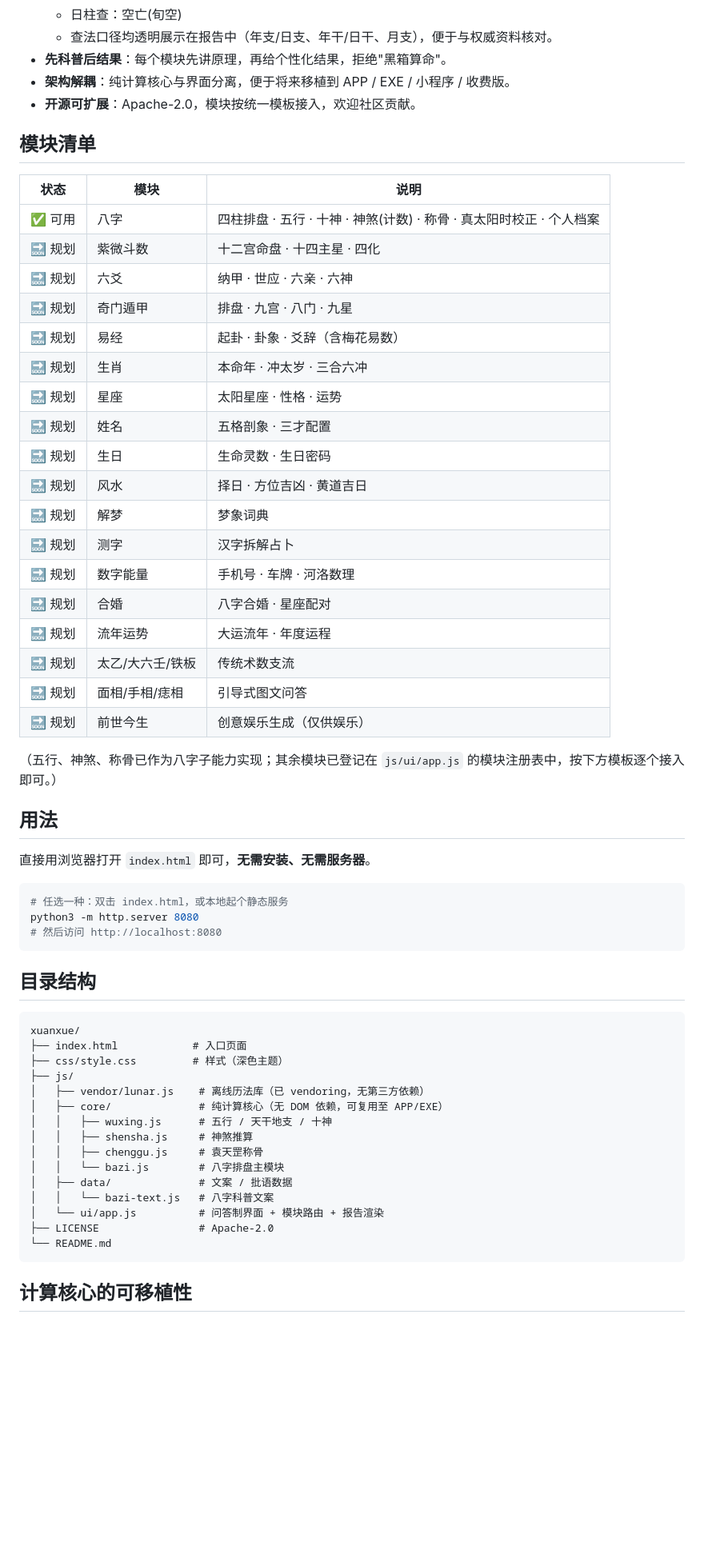
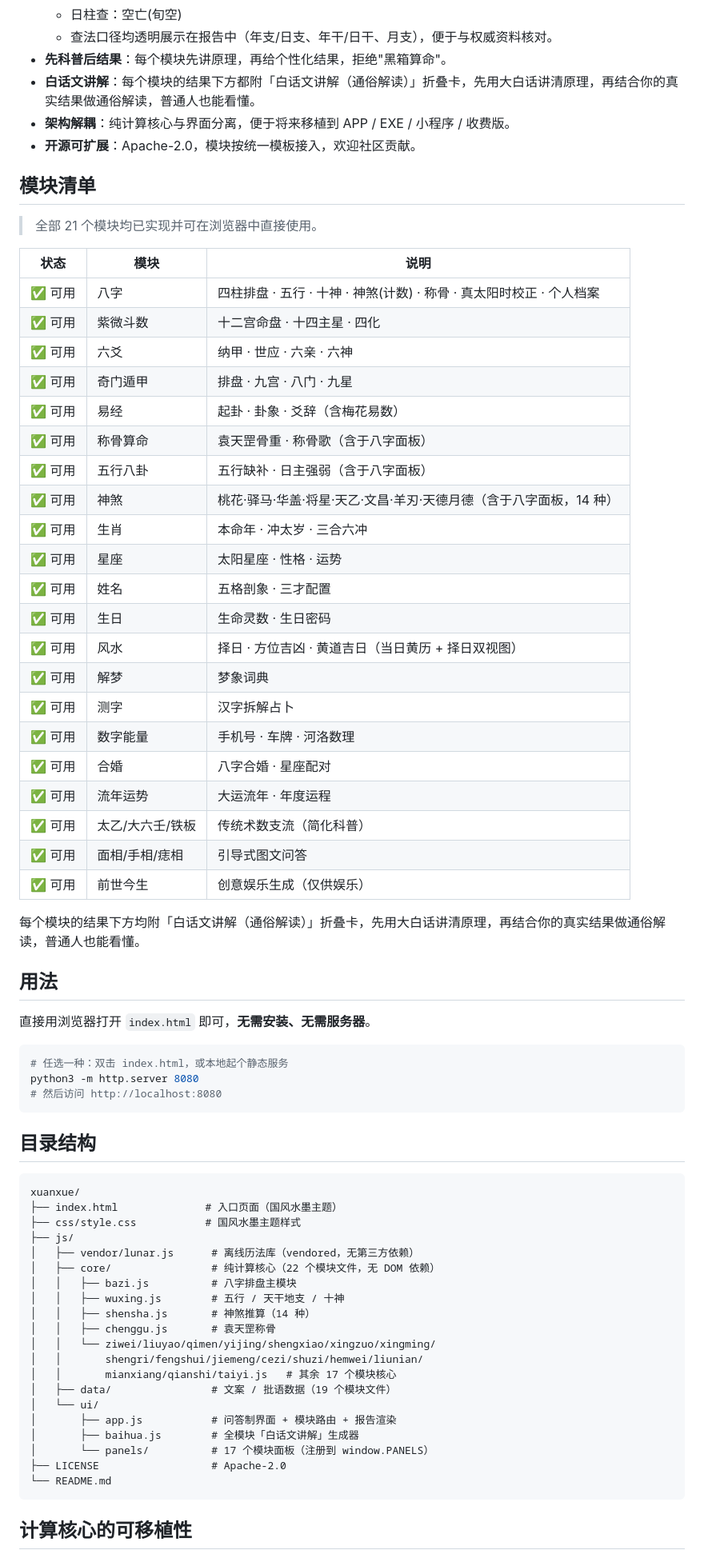
Before and after one commit to yyin393432/xuanxue-tongjian, a Markdown page: README.md, the part around one of its changes. Shown at 80% size. Rendered like a GitHub page; blank space fills up the shorter version.

Commit message:
docs: 更新 README 模块清单与路线图为已完成

````diff
--- a/README.md
+++ b/README.md
@@ -21,33 +21,39 @@
   - 日柱查：空亡(旬空)
   - 查法口径均透明展示在报告中（年支/日支、年干/日干、月支），便于与权威资料核对。
 - **先科普后结果**：每个模块先讲原理，再给个性化结果，拒绝"黑箱算命"。
+- **白话文讲解**：每个模块的结果下方都附「白话文讲解（通俗解读）」折叠卡，先用大白话讲清原理，再结合你的真实结果做通俗解读，普通人也能看懂。
 - **架构解耦**：纯计算核心与界面分离，便于将来移植到 APP / EXE / 小程序 / 收费版。
 - **开源可扩展**：Apache-2.0，模块按统一模板接入，欢迎社区贡献。
 
 ## 模块清单
 
+> 全部 21 个模块均已实现并可在浏览器中直接使用。
+
 | 状态 | 模块 | 说明 |
 |---|---|---|
 | ✅ 可用 | 八字 | 四柱排盘 · 五行 · 十神 · 神煞(计数) · 称骨 · 真太阳时校正 · 个人档案 |
-| 🔜 规划 | 紫微斗数 | 十二宫命盘 · 十四主星 · 四化 |
-| 🔜 规划 | 六爻 | 纳甲 · 世应 · 六亲 · 六神 |
-| 🔜 规划 | 奇门遁甲 | 排盘 · 九宫 · 八门 · 九星 |
-| 🔜 规划 | 易经 | 起卦 · 卦象 · 爻辞（含梅花易数） |
-| 🔜 规划 | 生肖 | 本命年 · 冲太岁 · 三合六冲 |
-| 🔜 规划 | 星座 | 太阳星座 · 性格 · 运势 |
-| 🔜 规划 | 姓名 | 五格剖象 · 三才配置 |
-| 🔜 规划 | 生日 | 生命灵数 · 生日密码 |
-| 🔜 规划 | 风水 | 择日 · 方位吉凶 · 黄道吉日 |
-| 🔜 规划 | 解梦 | 梦象词典 |
-| 🔜 规划 | 测字 | 汉字拆解占卜 |
-| 🔜 规划 | 数字能量 | 手机号 · 车牌 · 河洛数理 |
-| 🔜 规划 | 合婚 | 八字合婚 · 星座配对 |
-| 🔜 规划 | 流年运势 | 大运流年 · 年度运程 |
-| 🔜 规划 | 太乙/大六壬/铁板 | 传统术数支流 |
-| 🔜 规划 | 面相/手相/痣相 | 引导式图文问答 |
-| 🔜 规划 | 前世今生 | 创意娱乐生成（仅供娱乐） |
+| ✅ 可用 | 紫微斗数 | 十二宫命盘 · 十四主星 · 四化 |
+| ✅ 可用 | 六爻 | 纳甲 · 世应 · 六亲 · 六神 |
+| ✅ 可用 | 奇门遁甲 | 排盘 · 九宫 · 八门 · 九星 |
+| ✅ 可用 | 易经 | 起卦 · 卦象 · 爻辞（含梅花易数） |
+| ✅ 可用 | 称骨算命 | 袁天罡骨重 · 称骨歌（含于八字面板） |
+| ✅ 可用 | 五行八卦 | 五行缺补 · 日主强弱（含于八字面板） |
+| ✅ 可用 | 神煞 | 桃花·驿马·华盖·将星·天乙·文昌·羊刃·天德月德（含于八字面板，14 种） |
+| ✅ 可用 | 生肖 | 本命年 · 冲太岁 · 三合六冲 |
+| ✅ 可用 | 星座 | 太阳星座 · 性格 · 运势 |
+| ✅ 可用 | 姓名 | 五格剖象 · 三才配置 |
+| ✅ 可用 | 生日 | 生命灵数 · 生日密码 |
+| ✅ 可用 | 风水 | 择日 · 方位吉凶 · 黄道吉日（当日黄历 + 择日双视图） |
+| ✅ 可用 | 解梦 | 梦象词典 |
+| ✅ 可用 | 测字 | 汉字拆解占卜 |
+| ✅ 可用 | 数字能量 | 手机号 · 车牌 · 河洛数理 |
+| ✅ 可用 | 合婚 | 八字合婚 · 星座配对 |
+| ✅ 可用 | 流年运势 | 大运流年 · 年度运程 |
+| ✅ 可用 | 太乙/大六壬/铁板 | 传统术数支流（简化科普） |
+| ✅ 可用 | 面相/手相/痣相 | 引导式图文问答 |
+| ✅ 可用 | 前世今生 | 创意娱乐生成（仅供娱乐） |
 
-（五行、神煞、称骨已作为八字子能力实现；其余模块已登记在 `js/ui/app.js` 的模块注册表中，按下方模板逐个接入即可。）
+每个模块的结果下方均附「白话文讲解（通俗解读）」折叠卡，先用大白话讲清原理，再结合你的真实结果做通俗解读，普通人也能看懂。
 
 ## 用法
 
@@ -63,19 +69,24 @@ python3 -m http.server 8080
 
 ```
 xuanxue/
-├── index.html            # 入口页面
-├── css/style.css         # 样式（深色主题）
+├── index.html              # 入口页面（国风水墨主题）
+├── css/style.css           # 国风水墨主题样式
 ├── js/
-│   ├── vendor/lunar.js    # 离线历法库（已 vendoring，无第三方依赖）
-│   ├── core/              # 纯计算核心（无 DOM 依赖，可复用至 APP/EXE）
-│   │   ├── wuxing.js      # 五行 / 天干地支 / 十神
-│   │   ├── shensha.js     # 神煞推算
-│   │   ├── chenggu.js     # 袁天罡称骨
-│   │   └── bazi.js        # 八字排盘主模块
-│   ├── data/              # 文案 / 批语数据
-│   │   └── bazi-text.js   # 八字科普文案
-│   └── ui/app.js          # 问答制界面 + 模块路由 + 报告渲染
-├── LICENSE                # Apache-2.0
+│   ├── vendor/lunar.js      # 离线历法库（vendored，无第三方依赖）
+│   ├── core/                # 纯计算核心（22 个模块文件，无 DOM 依赖）
+│   │   ├── bazi.js          # 八字排盘主模块
+│   │   ├── wuxing.js        # 五行 / 天干地支 / 十神
+│   │   ├── shensha.js       # 神煞推算（14 种）
+│   │   ├── chenggu.js       # 袁天罡称骨
+│   │   └── ziwei/liuyao/qimen/yijing/shengxiao/xingzuo/xingming/
+│   │       shengri/fengshui/jiemeng/cezi/shuzi/hemwei/liunian/
+│   │       mianxiang/qianshi/taiyi.js   # 其余 17 个模块核心
+│   ├── data/                # 文案 / 批语数据（19 个模块文件）
+│   └── ui/
+│       ├── app.js           # 问答制界面 + 模块路由 + 报告渲染
+│       ├── baihua.js        # 全模块「白话文讲解」生成器
+│       └── panels/          # 17 个模块面板（注册到 window.PANELS）
+├── LICENSE                  # Apache-2.0
 └── README.md
 ```
 
````
Also changed, not shown: other parts of README.md (+7 -4 lines).
